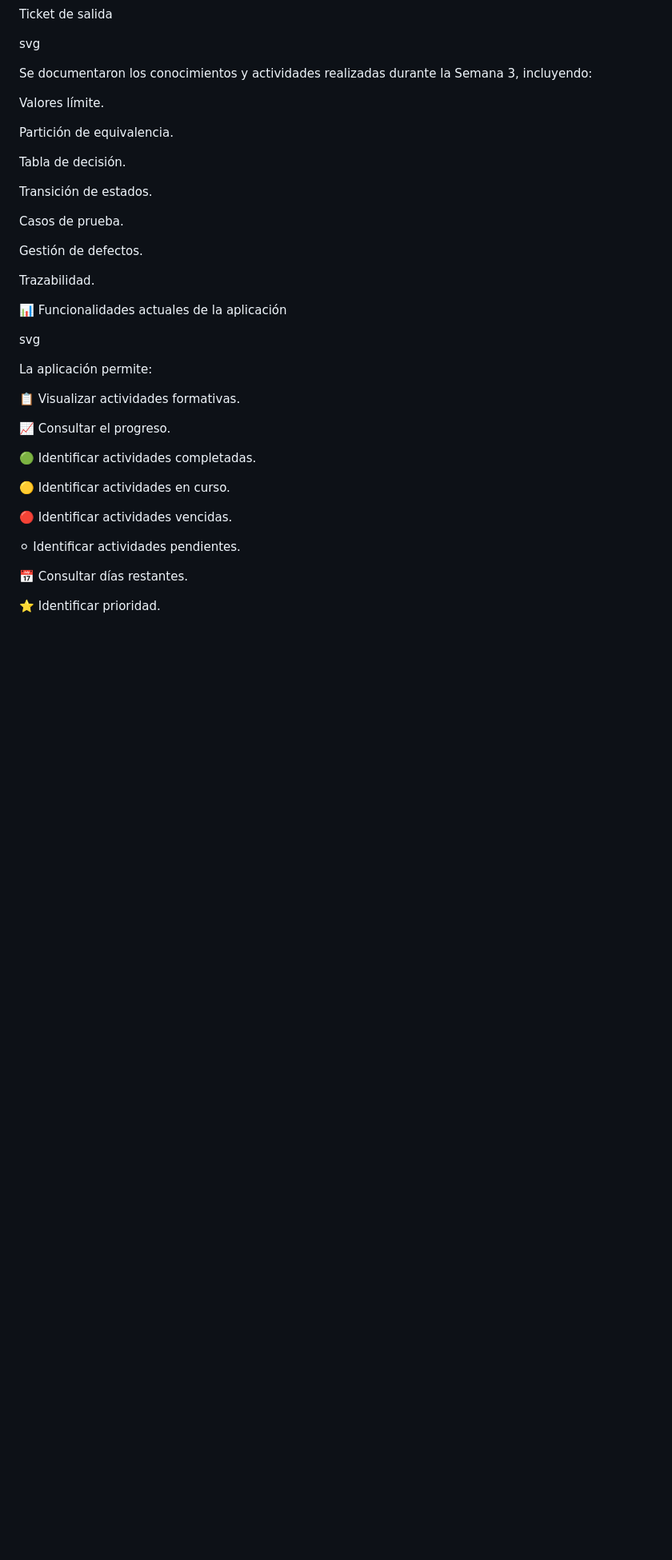
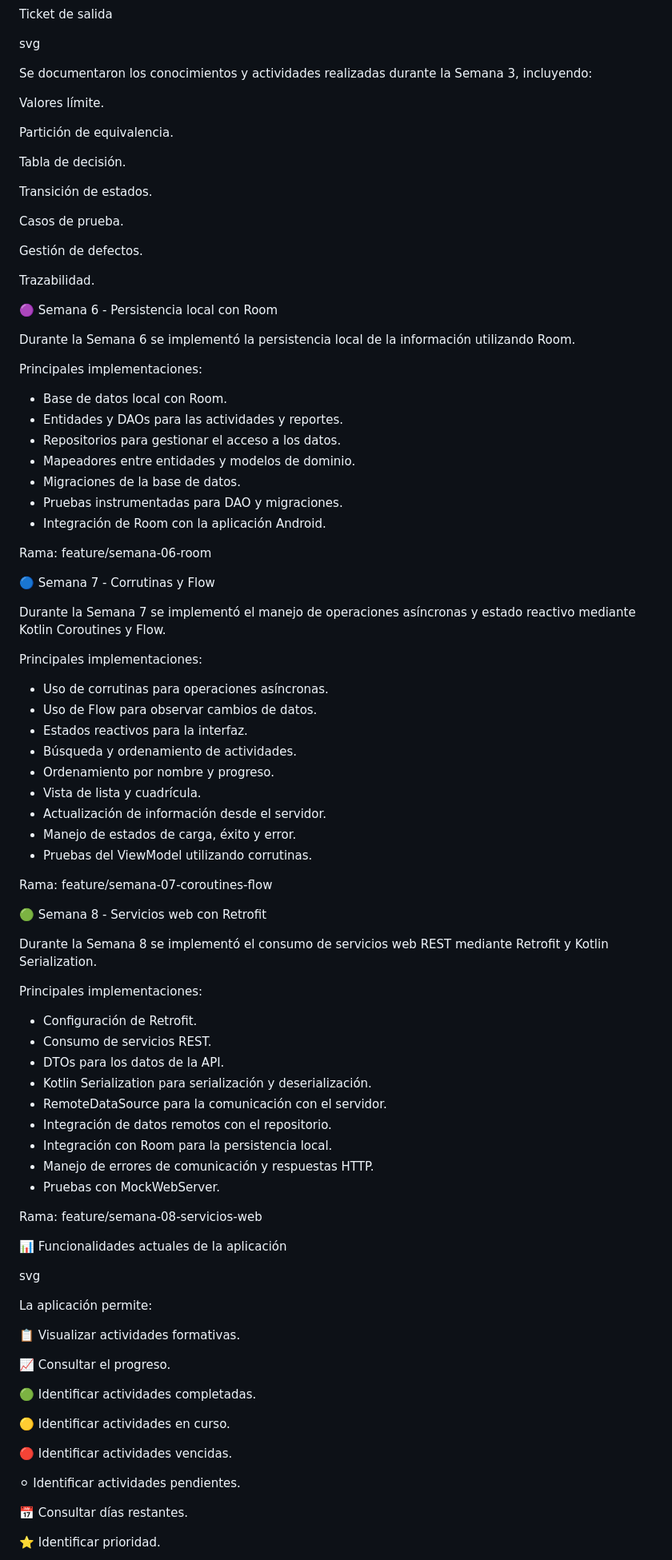
Before and after one commit to Ficha-3223875-FormacionCTMA/MiFormacionCTMA2, a Markdown page: README.md, the part around one of its changes. Shown at 80% size. Rendered like a GitHub page; blank space fills up the shorter version.

Commit message:
Actualizar README con Semanas 6, 7 y 8

```diff
--- a/README.md
+++ b/README.md
@@ -1118,6 +1118,61 @@ Trazabilidad.
 
 
 
+🟣 Semana 6 - Persistencia local con Room
+
+Durante la Semana 6 se implementó la persistencia local de la información utilizando Room.
+
+Principales implementaciones:
+
+- Base de datos local con Room.
+- Entidades y DAOs para las actividades y reportes.
+- Repositorios para gestionar el acceso a los datos.
+- Mapeadores entre entidades y modelos de dominio.
+- Migraciones de la base de datos.
+- Pruebas instrumentadas para DAO y migraciones.
+- Integración de Room con la aplicación Android.
+
+Rama: feature/semana-06-room
+
+
+🔵 Semana 7 - Corrutinas y Flow
+
+Durante la Semana 7 se implementó el manejo de operaciones asíncronas y estado reactivo mediante Kotlin Coroutines y Flow.
+
+Principales implementaciones:
+
+- Uso de corrutinas para operaciones asíncronas.
+- Uso de Flow para observar cambios de datos.
+- Estados reactivos para la interfaz.
+- Búsqueda y ordenamiento de actividades.
+- Ordenamiento por nombre y progreso.
+- Vista de lista y cuadrícula.
+- Actualización de información desde el servidor.
+- Manejo de estados de carga, éxito y error.
+- Pruebas del ViewModel utilizando corrutinas.
+
+Rama: feature/semana-07-coroutines-flow
+
+
+🟢 Semana 8 - Servicios web con Retrofit
+
+Durante la Semana 8 se implementó el consumo de servicios web REST mediante Retrofit y Kotlin Serialization.
+
+Principales implementaciones:
+
+- Configuración de Retrofit.
+- Consumo de servicios REST.
+- DTOs para los datos de la API.
+- Kotlin Serialization para serialización y deserialización.
+- RemoteDataSource para la comunicación con el servidor.
+- Integración de datos remotos con el repositorio.
+- Integración con Room para la persistencia local.
+- Manejo de errores de comunicación y respuestas HTTP.
+- Pruebas con MockWebServer.
+
+Rama: feature/semana-08-servicios-web
+
+
 📊 Funcionalidades actuales de la aplicación
 
 
```
Also changed, not shown: other parts of README.md (+1 -1 lines).
